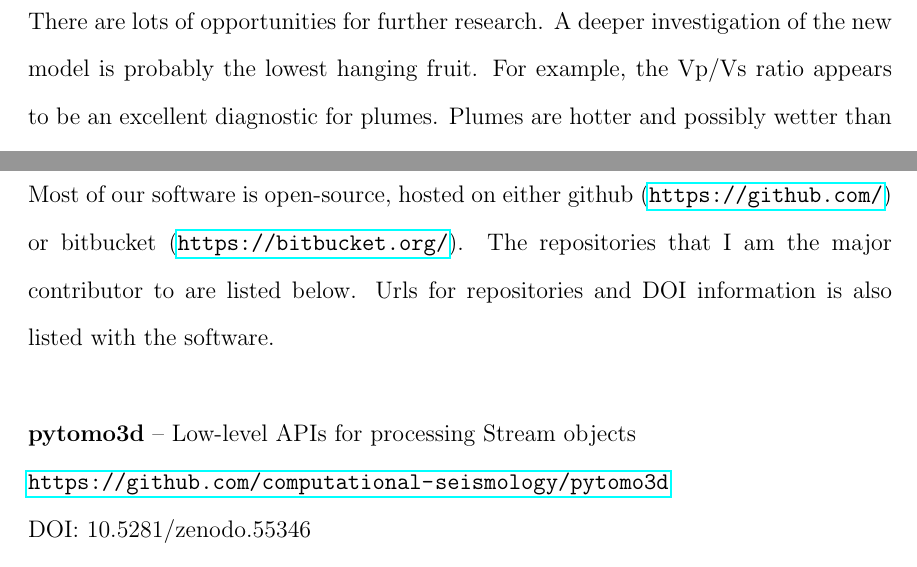
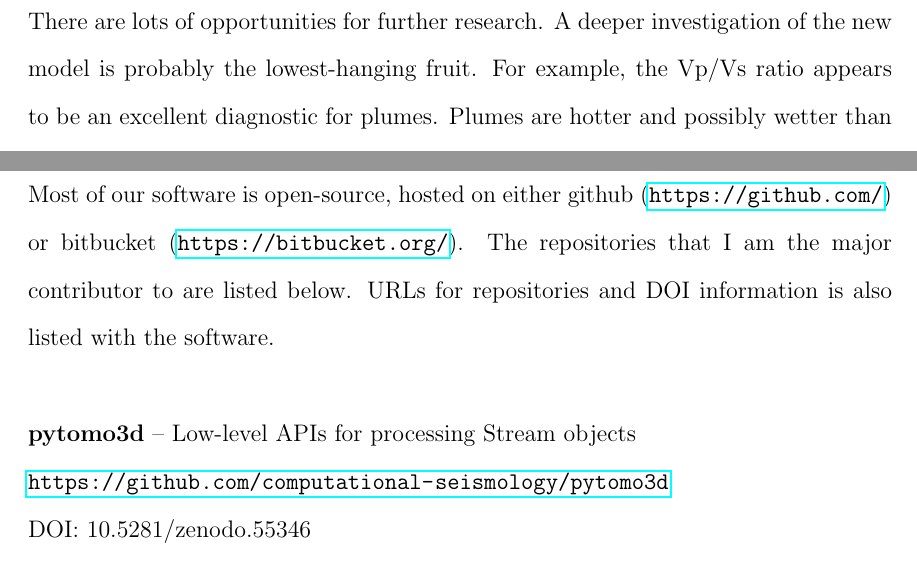
Before and after one commit to wjlei1990/thesis, a LaTeX thesis (thesis.tex, which reads ch-appendicies/software.tex, ch-conclusion/conclusion.tex): two parts of pages 111 and 191 of 206, joined at a grey line, cut so that both start at the same text. Compiled offline with pdfLaTeX; a LaTeX package or settings file that is missing is left out.

Commit message:
FJS More typos and edits

```diff
--- a/ch-appendicies/software.tex
+++ b/ch-appendicies/software.tex
@@ -2,7 +2,7 @@
 \label{ch:software_resource}
 
 Most of our software is open-source, hosted on either github (\url{https://github.com/}) or bitbucket (\url{https://bitbucket.org/}).
-The repositories that I am the major contributor to are listed below. Urls for
+The repositories that I am the major contributor to are listed below. URLs for
 repositories and DOI information is also listed with the software.\\
 
 \noindent \textbf{pytomo3d} -- Low-level APIs for processing Stream objects\\
--- a/ch-conclusion/conclusion.tex
+++ b/ch-conclusion/conclusion.tex
@@ -23,7 +23,7 @@ not only in the shallow mantle, but also in the lower mantle.
 \section{Future Work}
 
 There are lots of opportunities for further research.
-A deeper investigation of the new model is probably the lowest hanging fruit.
+A deeper investigation of the new model is probably the lowest-hanging fruit.
 For example, the Vp/Vs ratio appears to be an excellent diagnostic for plumes.
 Plumes are hotter and possibly wetter than surrounding mantle, which tends to lead to relatively high Vp/Vs ratios.
 Since our model jointly constraints shear and compressional wavespeeds in the same frequency band,
```
Also changed, not shown: ch-appendicies/sph.tex (+2 -2 lines), ch-tools/tools.tex (+1 -1 lines), ref.bib (+2 -2 lines).
